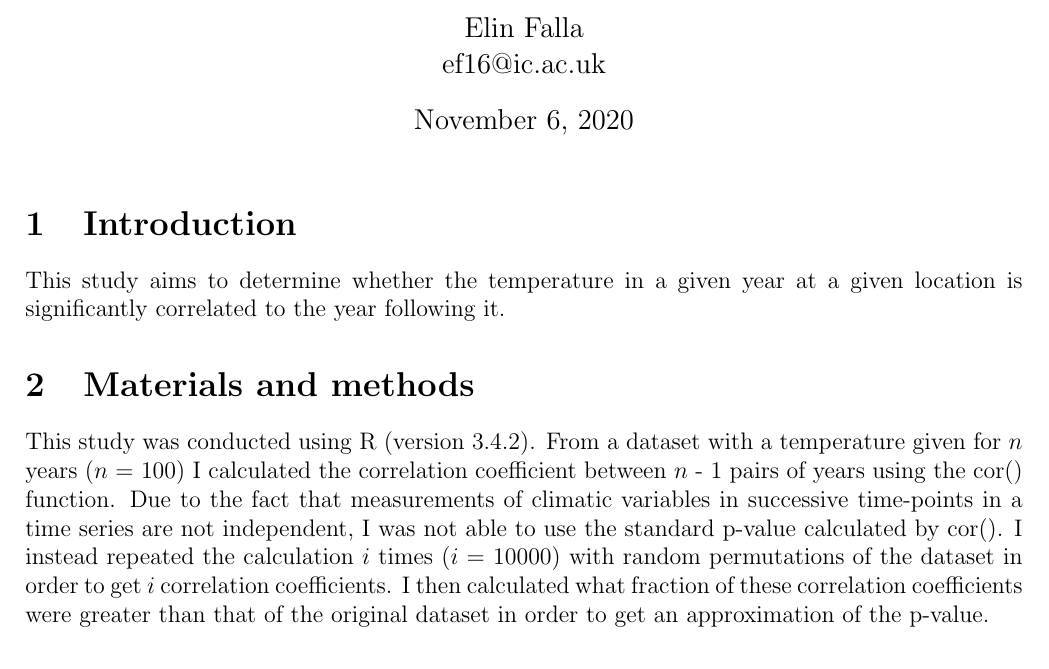
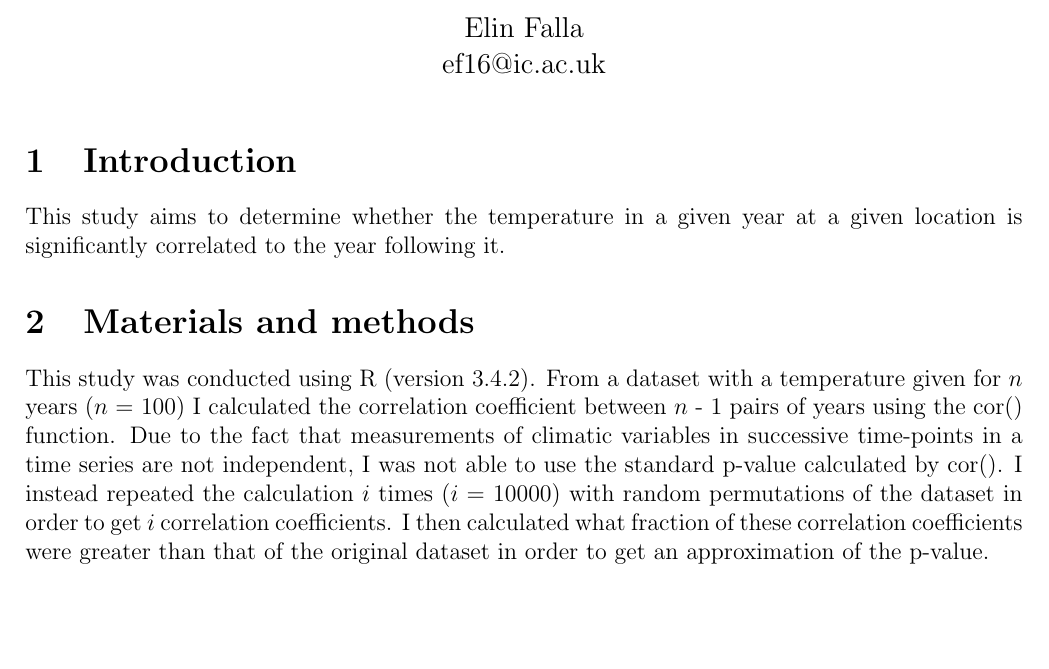
Before and after one commit to elinfalla/CMEECourseWork, a LaTeX document (Week3/Code/TAutoCorr.tex): part of page 1 of 4, cut so that both start at the same text, the shorter picture padded with empty space. Compiled offline with pdfLaTeX.

Commit message:
Remove date from TAutoCorr.tex

```diff
--- a/Week3/Code/TAutoCorr.tex
+++ b/Week3/Code/TAutoCorr.tex
@@ -7,6 +7,7 @@
 
 \author{Elin Falla\\ef16@ic.ac.uk}
 
+\date{} %specifies no date required
 
 \begin{document}
 	\maketitle
```
